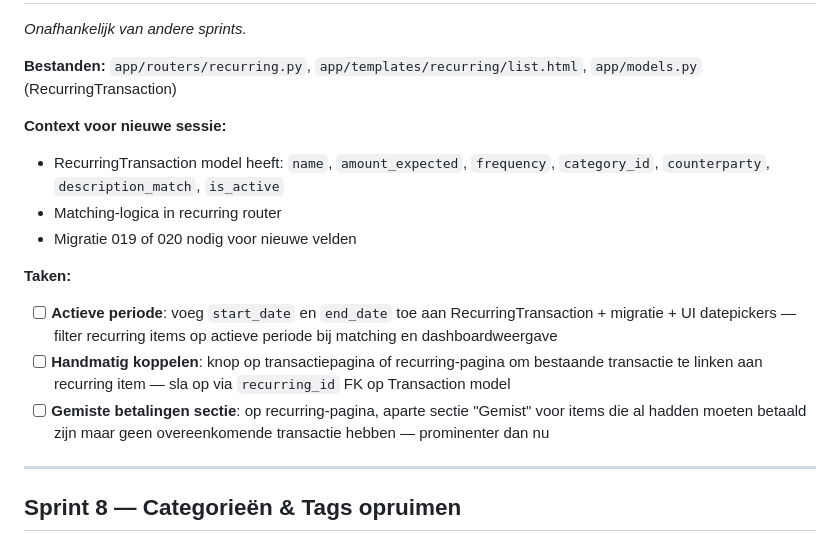
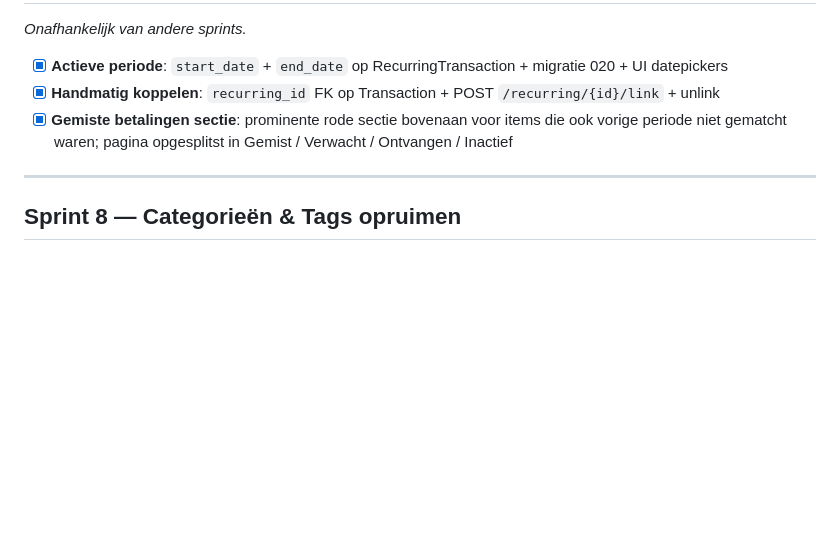
Before and after one commit to gjagils/checkthepockets, a Markdown page: BACKLOG.md, the part around one of its changes. Rendered like a GitHub page; blank space fills up the shorter version.

Commit message:
docs: mark Sprint 7 as complete

```diff
--- a/BACKLOG.md
+++ b/BACKLOG.md
@@ -118,16 +118,8 @@ Sprints zijn gegroepeerd op gedeelde bestanden voor maximale efficiëntie per se
 *Onafhankelijk van andere sprints.*
 
-**Bestanden:** `app/routers/recurring.py`, `app/templates/recurring/list.html`, `app/models.py` (RecurringTransaction)
-
-**Context voor nieuwe sessie:**
-- RecurringTransaction model heeft: `name`, `amount_expected`, `frequency`, `category_id`, `counterparty`, `description_match`, `is_active`
-- Matching-logica in recurring router
-- Migratie 019 of 020 nodig voor nieuwe velden
-
-**Taken:**
-- [ ] **Actieve periode**: voeg `start_date` en `end_date` toe aan RecurringTransaction + migratie + UI datepickers — filter recurring items op actieve periode bij matching en dashboardweergave
-- [ ] **Handmatig koppelen**: knop op transactiepagina of recurring-pagina om bestaande transactie te linken aan recurring item — sla op via `recurring_id` FK op Transaction model
-- [ ] **Gemiste betalingen sectie**: op recurring-pagina, aparte sectie "Gemist" voor items die al hadden moeten betaald zijn maar geen overeenkomende transactie hebben — prominenter dan nu
+- [x] **Actieve periode**: `start_date` + `end_date` op RecurringTransaction + migratie 020 + UI datepickers
+- [x] **Handmatig koppelen**: `recurring_id` FK op Transaction + POST `/recurring/{id}/link` + unlink
+- [x] **Gemiste betalingen sectie**: prominente rode sectie bovenaan voor items die ook vorige periode niet gematcht waren; pagina opgesplitst in Gemist / Verwacht / Ontvangen / Inactief
 
 ---
 
```
Also changed, not shown: other parts of BACKLOG.md (+1 -1 lines).
